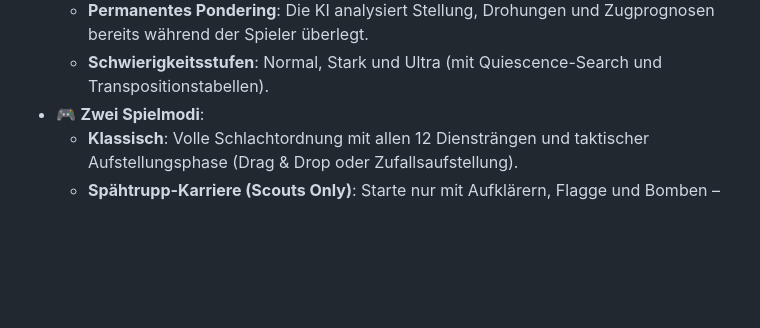
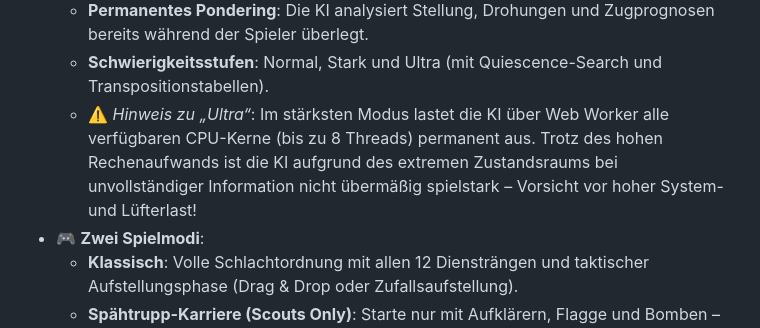
Before and after one commit to Carcophan/war, a Markdown page: README.md, the part around the change. Drawn GitHub-style; blank space fills up the shorter version.

Commit message:
docs: add performance warning for Ultra difficulty CPU usage in README

```diff
--- a/README.md
+++ b/README.md
@@ -21,6 +21,7 @@ Hex-Stratego kombiniert die taktische Tiefe und die verborgenen Informationen de
   - **Wahrscheinlichkeits-Inferenz**: Schätzt Identitäten gegnerischer Einheiten basierend auf Zugverhalten, Verharren (Minen/Flagge), Bluff-Erkennung und Entropie.
   - **Permanentes Pondering**: Die KI analysiert Stellung, Drohungen und Zugprognosen bereits während der Spieler überlegt.
   - **Schwierigkeitsstufen**: Normal, Stark und Ultra (mit Quiescence-Search und Transpositionstabellen).
+  - ⚠️ *Hinweis zu „Ultra“*: Im stärksten Modus lastet die KI über Web Worker alle verfügbaren CPU-Kerne (bis zu 8 Threads) permanent aus. Trotz des hohen Rechenaufwands ist die KI aufgrund des extremen Zustandsraums bei unvollständiger Information nicht übermäßig spielstark – Vorsicht vor hoher System- und Lüfterlast!
 - 🎮 **Zwei Spielmodi**:
   - **Klassisch**: Volle Schlachtordnung mit allen 12 Diensträngen und taktischer Aufstellungsphase (Drag & Drop oder Zufallsaufstellung).
   - **Spähtrupp-Karriere (Scouts Only)**: Starte nur mit Aufklärern, Flagge und Bomben – Einheiten sammeln XP durch Siege und steigen in der Ranghierarchie auf!
```
